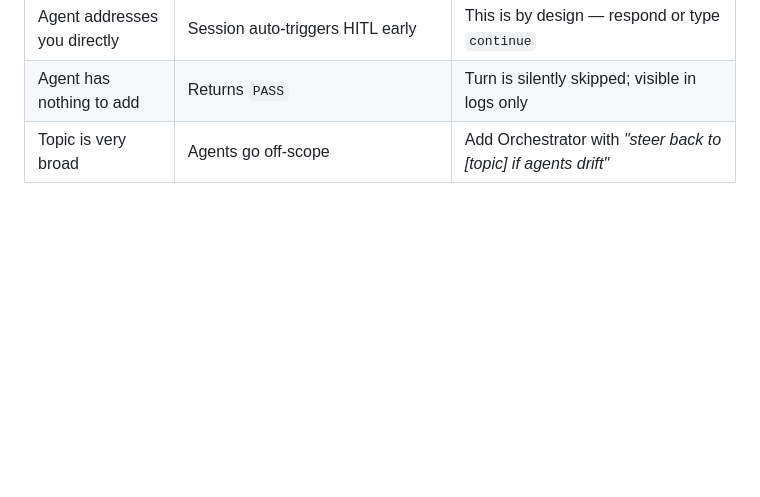
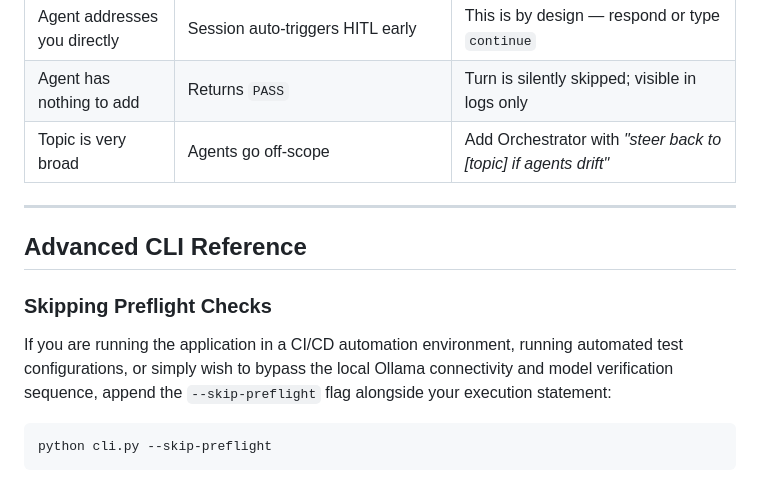
Before and after one commit to ARPAHLS/rooms, a Markdown page: docs/EXAMPLES.md, the part around the change. Rendered like a GitHub page; blank space fills up the shorter version.

Commit message:
docs: document --skip-preflight flag in EXAMPLES.md

````diff
--- a/docs/EXAMPLES.md
+++ b/docs/EXAMPLES.md
@@ -219,3 +219,14 @@ The quality of your agents is entirely determined by the quality of their system
 | Agent addresses you directly | Session auto-triggers HITL early | This is by design — respond or type `continue` |
 | Agent has nothing to add | Returns `PASS` | Turn is silently skipped; visible in logs only |
 | Topic is very broad | Agents go off-scope | Add Orchestrator with *"steer back to [topic] if agents drift"* |
+
+---
+
+## Advanced CLI Reference
+
+### Skipping Preflight Checks
+If you are running the application in a CI/CD automation environment, running automated test configurations, or simply wish to bypass the local Ollama connectivity and model verification sequence, append the `--skip-preflight` flag alongside your execution statement:
+
+```bash
+python cli.py --skip-preflight
+```
````
